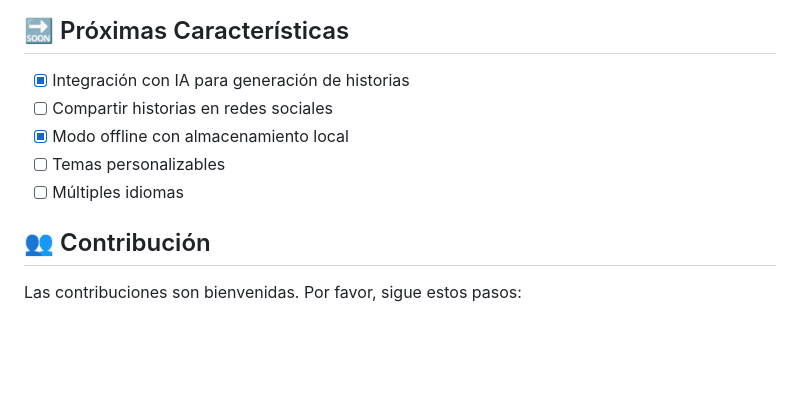
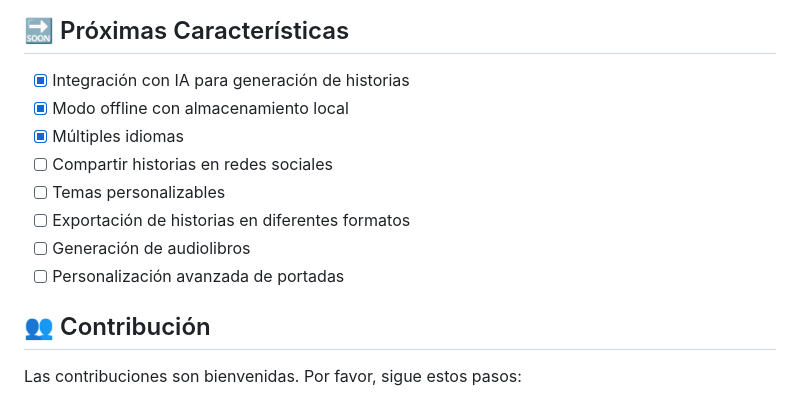
Before and after one commit to Hansleonel/storysparks, a Markdown page: README.md, the part around the change printed below. Drawn GitHub-style; blank space fills up the shorter version.

```diff
--- a/README.md
+++ b/README.md
@@ -144,10 +167,13 @@ dependencies:
 ## 🔜 Próximas Características
 
 - [x] Integración con IA para generación de historias
+- [x] Modo offline con almacenamiento local
+- [x] Múltiples idiomas
 - [ ] Compartir historias en redes sociales
-- [x] Modo offline con almacenamiento local
 - [ ] Temas personalizables
-- [ ] Múltiples idiomas
+- [ ] Exportación de historias en diferentes formatos
+- [ ] Generación de audiolibros
+- [ ] Personalización avanzada de portadas
 
 ## 👥 Contribución
 
```
Also changed, not shown: other parts of README.md (+29 -6 lines).
